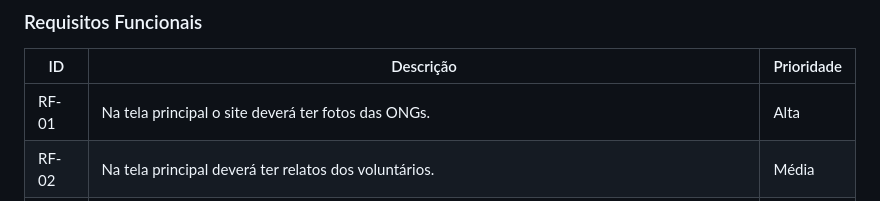
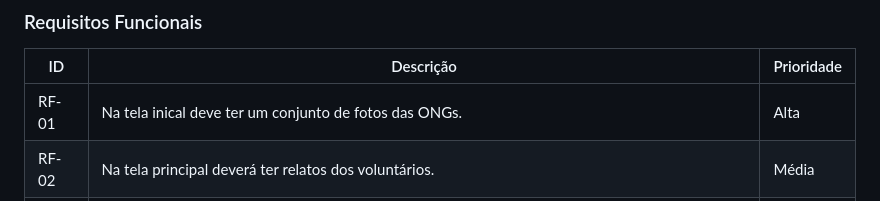
Before and after one commit to ICEI-PUC-Minas-PMV-ADS/pmv-ads-2024-1-e1-proj-web-t11-pmv-ads-2024-1-e1-projetovat, a Markdown page: documentos/02-Especificação do Projeto.md, the part around the change. Drawn GitHub-style.

```diff
--- a/documentos/02-Especificação do Projeto.md
+++ b/documentos/02-Especificação do Projeto.md
@@ -32,7 +32,7 @@
 
 |   ID  |           Descrição             | Prioridade |
 |-------|---------------------------------|----|
-| RF-01 | Na tela principal o site deverá ter fotos das ONGs. | Alta  |
+| RF-01 | Na tela inical deve ter um conjunto de fotos das ONGs. | Alta  |
 | RF-02 |  Na tela principal deverá ter relatos dos voluntários.  | Média |
 | RF-03 |  Na tela principal deverá destacar projetos atuais e futuros. | Alta  |
 | RF-04 |  A aplicação deve permitir aos usuários e ONGs cadastrarem uma conta. | Alta  |
```
